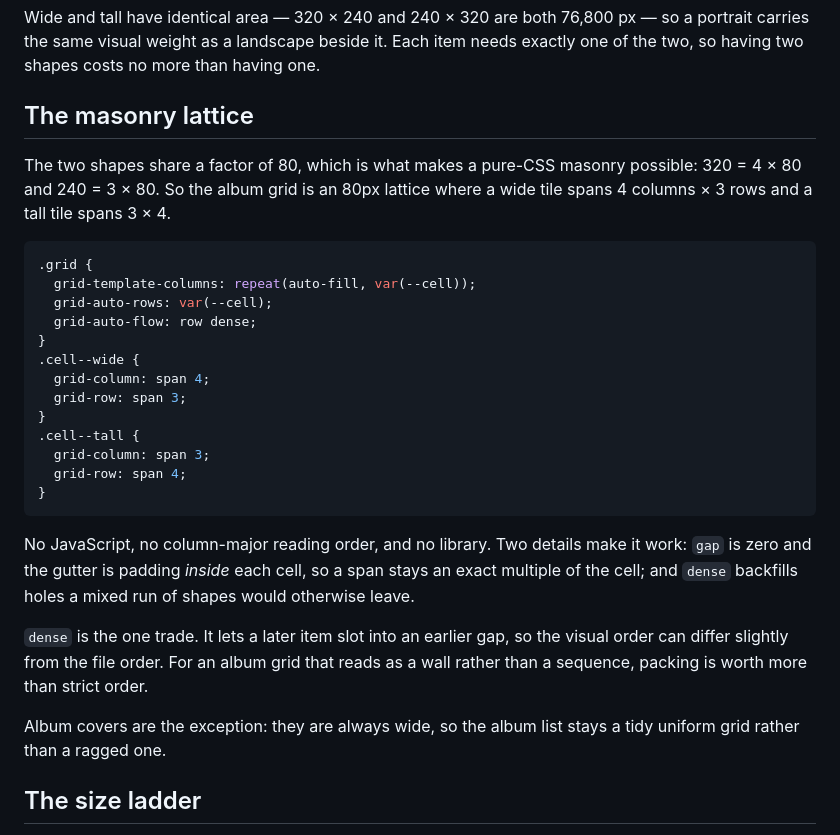
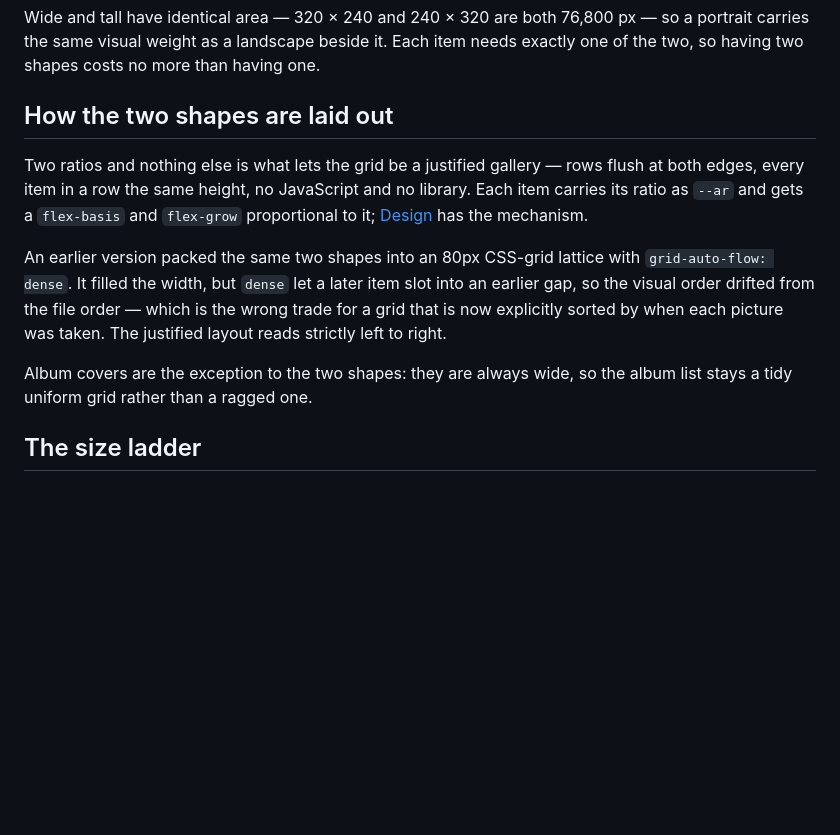
Before and after one commit to oinam/albums, a Markdown page: docs/urls.md, the part around the change. GitHub-like rendering; blank space fills up the shorter version.

Commit message:
Describe the grid the site actually has
Two sections still explained an 80px CSS-grid lattice with
`grid-auto-flow: dense`, spans of 4x3 and 3x4, and a 64px cell below
400px. None of that is in site.css — the justified flexbox gallery
replaced it, and design.md already explains that correctly a few
sections further down, so the docs contradicted both the code and
themselves.

urls.md now says how the two shapes are laid out and defers to
design.md for the mechanism, keeping the lattice only as the history it
is: `dense` let a later item slot into an earlier gap, which is the
wrong trade for a grid that is now explicitly ordered by capture time.

design.md's lattice section becomes what it was really for — why there
are two ratios and only two — and its footer list loses the About link,
which the footer has not carried for some time.

````diff
--- a/docs/urls.md
+++ b/docs/urls.md
@@ -206,39 +206,21 @@ Wide and tall have identical area — 320 × 240 and 240 × 320 are both 76,800
 so a portrait carries the same visual weight as a landscape beside it. Each item
 needs exactly one of the two, so having two shapes costs no more than having one.
 
-## The masonry lattice
+## How the two shapes are laid out
 
-The two shapes share a factor of 80, which is what makes a pure-CSS masonry
-possible: 320 = 4 × 80 and 240 = 3 × 80. So the album grid is an 80px lattice
-where a wide tile spans 4 columns × 3 rows and a tall tile spans 3 × 4.
+Two ratios and nothing else is what lets the grid be a justified gallery — rows
+flush at both edges, every item in a row the same height, no JavaScript and no
+library. Each item carries its ratio as `--ar` and gets a `flex-basis` and
+`flex-grow` proportional to it; [Design](/design/) has the mechanism.
 
-```css
-.grid {
-  grid-template-columns: repeat(auto-fill, var(--cell));
-  grid-auto-rows: var(--cell);
-  grid-auto-flow: row dense;
-}
-.cell--wide {
-  grid-column: span 4;
-  grid-row: span 3;
-}
-.cell--tall {
-  grid-column: span 3;
-  grid-row: span 4;
-}
-```
+An earlier version packed the same two shapes into an 80px CSS-grid lattice with
+`grid-auto-flow: dense`. It filled the width, but `dense` let a later item slot
+into an earlier gap, so the visual order drifted from the file order — which is
+the wrong trade for a grid that is now explicitly sorted by when each picture was
+taken. The justified layout reads strictly left to right.
 
-No JavaScript, no column-major reading order, and no library. Two details make it
-work: `gap` is zero and the gutter is padding _inside_ each cell, so a span stays
-an exact multiple of the cell; and `dense` backfills holes a mixed run of shapes
-would otherwise leave.
-
-`dense` is the one trade. It lets a later item slot into an earlier gap, so the
-visual order can differ slightly from the file order. For an album grid that reads
-as a wall rather than a sequence, packing is worth more than strict order.
-
-Album covers are the exception: they are always wide, so the album list stays a
-tidy uniform grid rather than a ragged one.
+Album covers are the exception to the two shapes: they are always wide, so the
+album list stays a tidy uniform grid rather than a ragged one.
 
 ## The size ladder
 
````
Also changed, not shown: docs/design.md (+8 -7 lines).
